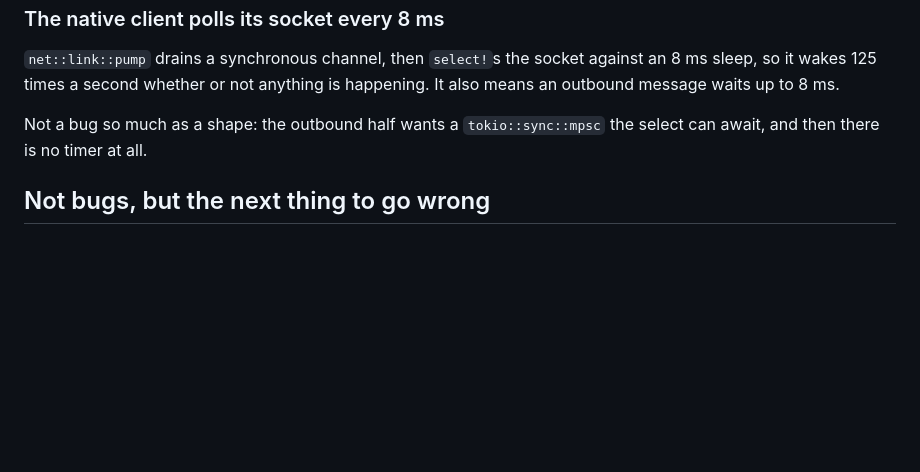
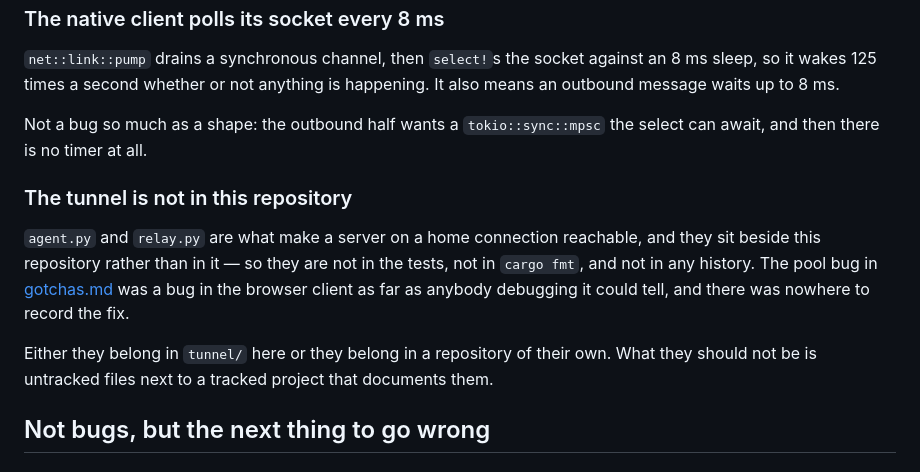
Before and after one commit to oliver-cameron/ConwaysKingdom, a Markdown page: docs/known-bugs.md, the part around the change. Drawn GitHub-style; blank space fills up the shorter version.

```diff
--- a/docs/known-bugs.md
+++ b/docs/known-bugs.md
@@ -76,6 +76,12 @@ In practice `pump_link` sets `self.link = None` on the frame it notices `is_clos
 
 Not a bug so much as a shape: the outbound half wants a `tokio::sync::mpsc` the select can await, and then there is no timer at all.
 
+### The tunnel is not in this repository
+
+`agent.py` and `relay.py` are what make a server on a home connection reachable, and they sit beside this repository rather than in it — so they are not in the tests, not in `cargo fmt`, and not in any history. The pool bug in [gotchas.md](gotchas.md#one-browser-is-six-connections-and-the-tunnel-counted-players) was a bug in the browser client as far as anybody debugging it could tell, and there was nowhere to record the fix.
+
+Either they belong in `tunnel/` here or they belong in a repository of their own. What they should not be is untracked files next to a tracked project that documents them.
+
 ## Not bugs, but the next thing to go wrong
 
 ### A match is never saved, and now the teams go with it
```
Also changed, not shown: docs/gotchas.md (+5 -1 lines).
